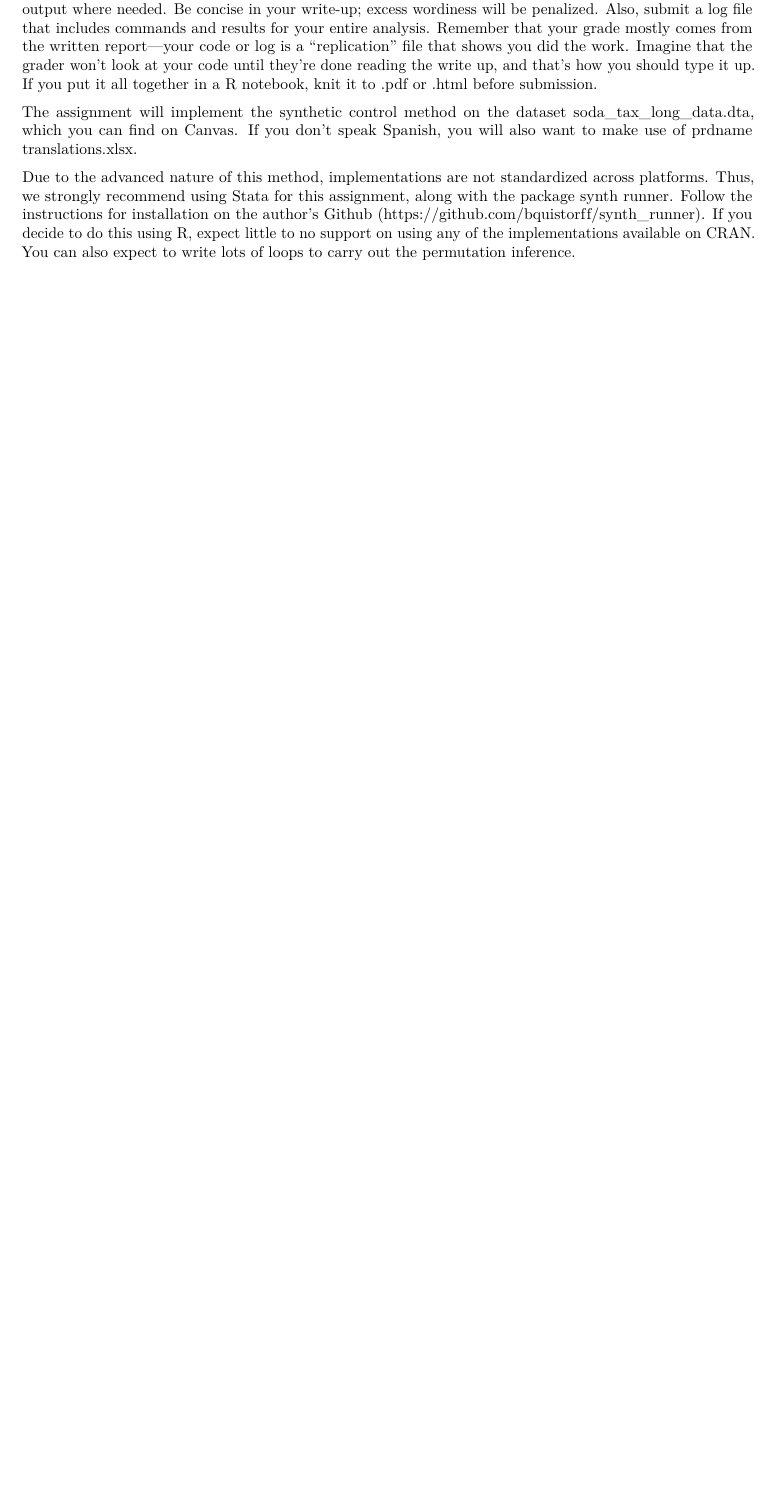
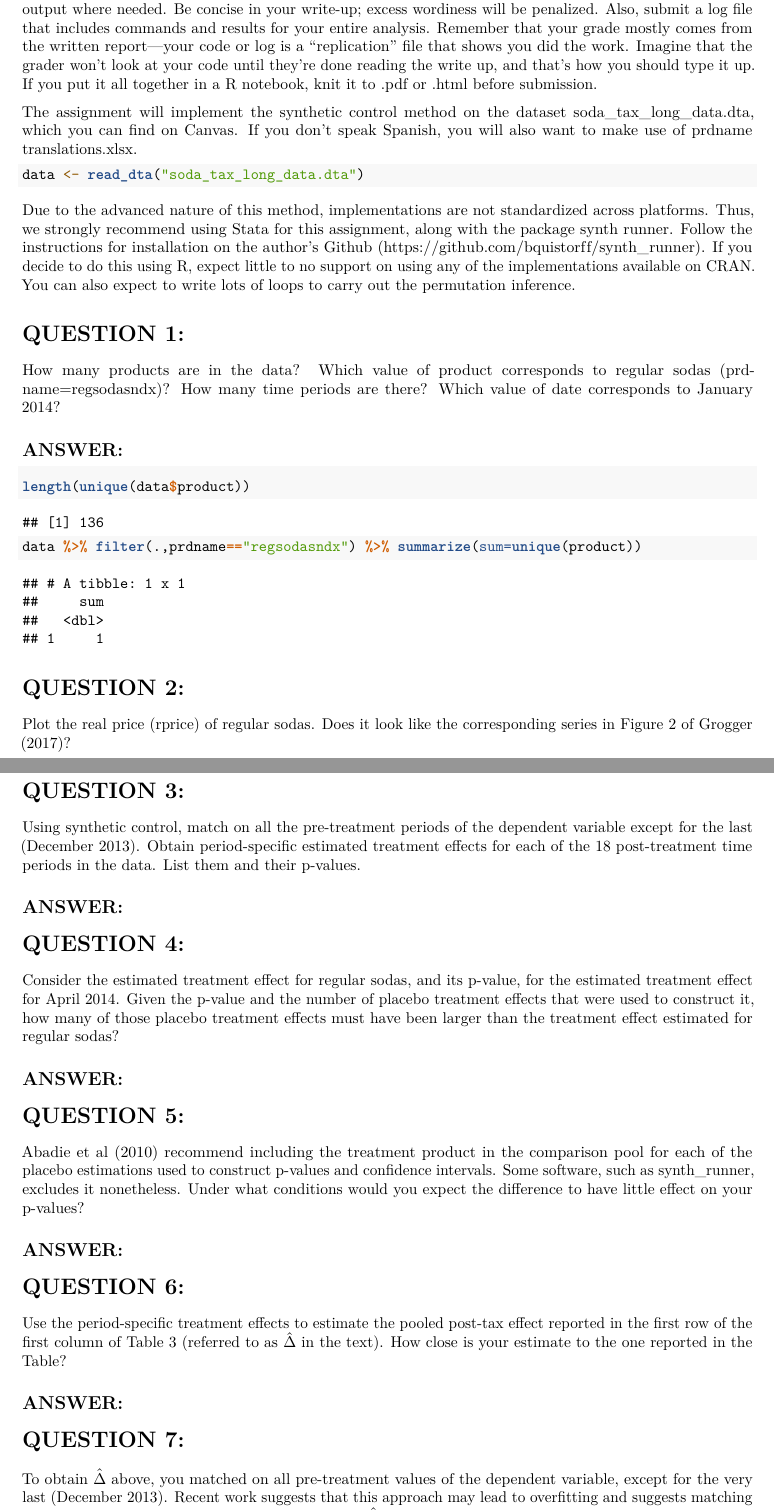
Before and after one commit to Drazzel/PE-PSet4, an R Markdown document (Notebook.Rmd): part of the page before the commit and two parts of pages 1 and 2 of 3 after it, the two joined at a grey line, cut so that both start at the same text, the shorter picture padded with empty space. Rendered offline with R 4.5, knitr and Pandoc, then LaTeX, with nearby package versions.

Commit message:
Problem set copied over. Preliminary work on answering question 1. Uncertainty over the represented values of the date columns.

````diff
--- a/Notebook.Rmd
+++ b/Notebook.Rmd
@@ -19,4 +19,54 @@ For this assignment, you will use the paper “Soda Taxes and the Prices of Soda
 
 The assignment will implement the synthetic control method on the dataset soda_tax_long_data.dta, which you can find on Canvas. If you don’t speak Spanish, you will also want to make use of prdname translations.xlsx.
 
+```{r}
+data <- read_dta("soda_tax_long_data.dta")
+```
+
 Due to the advanced nature of this method, implementations are not standardized across platforms. Thus, we strongly recommend using Stata for this assignment, along with the package synth runner. Follow the instructions for installation on the author’s Github (https://github.com/bquistorff/synth_runner). If you decide to do this using R, expect little to no support on using any of the implementations available on CRAN. You can also expect to write lots of loops to carry out the permutation inference.
+
+# QUESTION 1:
+
+How many products are in the data? Which value of product corresponds to regular sodas (prdname=regsodasndx)? How many time periods are there? Which value of date corresponds to January 2014?
+
+## ANSWER:
+
+```{r}
+length(unique(data$product))
+
+data %>% filter(.,prdname=="regsodasndx") %>% summarize(sum=unique(product))
+```
+
+# QUESTION 2:
+
+Plot the real price (rprice) of regular sodas. Does it look like the corresponding series in Figure 2 of Grogger (2017)?
+
+## ANSWER:
+
+# QUESTION 3:
+
+Using synthetic control, match on all the pre-treatment periods of the dependent variable except for the last (December 2013). Obtain period-specific estimated treatment effects for each of the 18 post-treatment time periods in the data. List them and their p-values.
+
+## ANSWER:
+
+# QUESTION 4:
+
+Consider the estimated treatment effect for regular sodas, and its p-value, for the estimated treatment effect for April 2014. Given the p-value and the number of placebo treatment effects that were used to construct it, how many of those placebo treatment effects must have been larger than the treatment effect estimated for regular sodas?
+
+## ANSWER:
+
+# QUESTION 5:
+
+Abadie et al (2010) recommend including the treatment product in the comparison pool for each of the placebo estimations used to construct p-values and confidence intervals. Some software, such as synth_runner, excludes it nonetheless. Under what conditions would you expect the difference to have little effect on your p-values?
+
+## ANSWER:
+
+# QUESTION 6:
+
+Use the period-specific treatment effects to estimate the pooled post-tax effect reported in the first row of the first column of Table 3 (referred to as $\hat{\Delta}$ in the text). How close is your estimate to the one reported in the Table?
+
+## ANSWER:
+
+# QUESTION 7:
+
+To obtain $\hat{\Delta}$ above, you matched on all pre-treatment values of the dependent variable, except for the very last (December 2013). Recent work suggests that this approach may lead to overfitting and suggests matching on fewer lags of the dependent variable. Compute $\hat{\Delta}$ under the two following matching strategies and see if the results are sensitive to these choices (keep excluding December 2013 from your donor pool):
````
Also changed, not shown: Notebook.Rmd (16 more changed lines).
